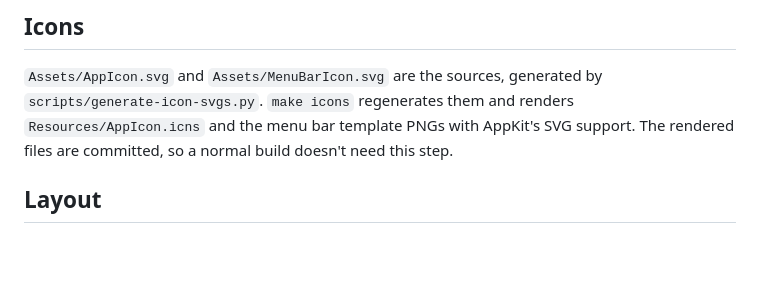
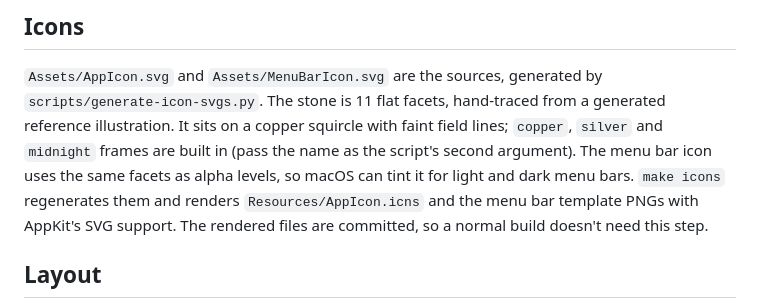
Before and after one commit to egeaksun/lodestone, a Markdown page: README.md, the part around the change. Drawn GitHub-style; blank space fills up the shorter version.

Commit message:
New app icon: faceted lodestone on a copper frame

```diff
--- a/README.md
+++ b/README.md
@@ -111,7 +111,10 @@ Lodestone avoids both:
 ## Icons
 
 `Assets/AppIcon.svg` and `Assets/MenuBarIcon.svg` are the sources, generated by
-`scripts/generate-icon-svgs.py`. `make icons` regenerates them and renders `Resources/AppIcon.icns`
+`scripts/generate-icon-svgs.py`. The stone is 11 flat facets, hand-traced from a generated reference
+illustration. It sits on a copper squircle with faint field lines; `copper`, `silver` and `midnight`
+frames are built in (pass the name as the script's second argument). The menu bar icon uses the same
+facets as alpha levels, so macOS can tint it for light and dark menu bars. `make icons` regenerates them and renders `Resources/AppIcon.icns`
 and the menu bar template PNGs with AppKit's SVG support. The rendered files are committed, so a
 normal build doesn't need this step.
 
```
Also changed, not shown: Resources/MenuBarIcon.png, Resources/MenuBarIcon@2x.png, 4 other files.
